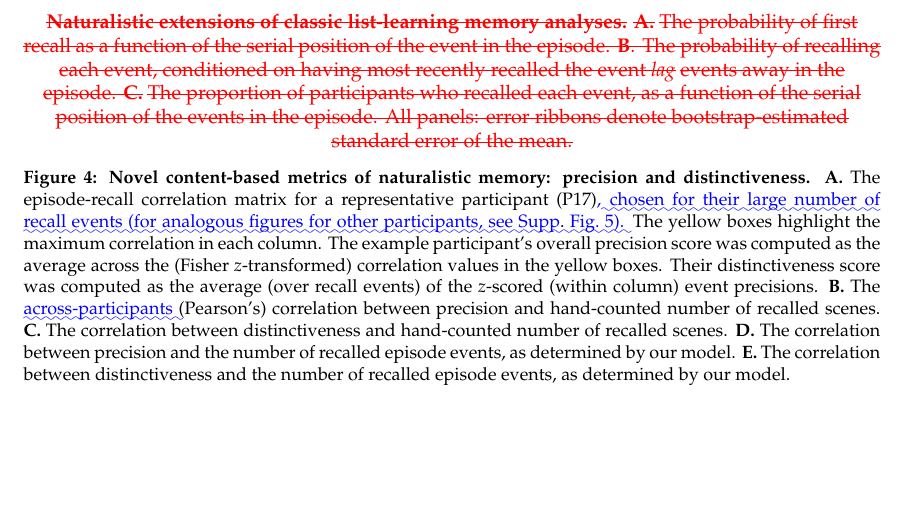
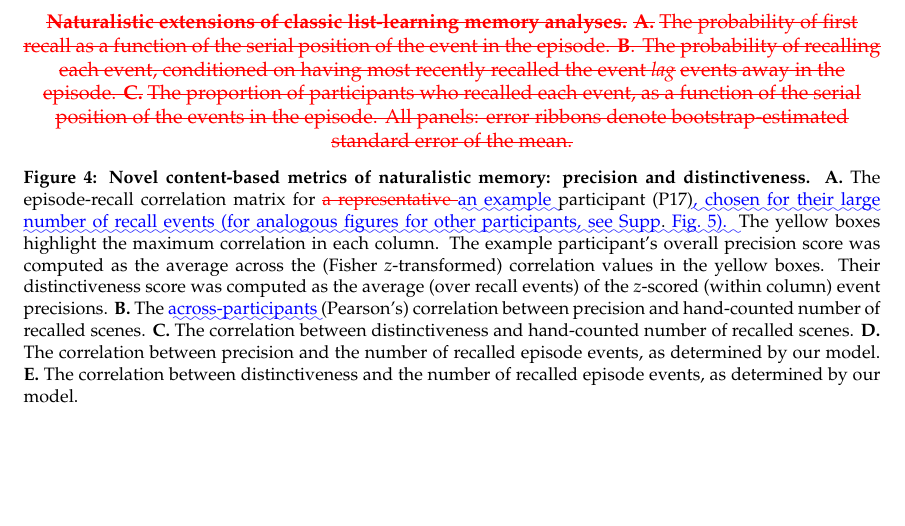
Before and after one commit to ContextLab/sherlock-topic-model-paper, a LaTeX paper (paper/diff.tex): part of page 45 of 49, cut so that both start at the same text. The pictures show the PDF file paper/diff.pdf that the author committed with the source.

Commit message:
recompiled main text, diffs, saved snapshot of reviewer responses doc

```diff
--- a/paper/diff.tex
+++ b/paper/diff.tex
@@ -297,7 +297,7 @@ The above results demonstrate that topic models capture the dynamic conceptual c
 %DIFDELCMD <   \centering
 %DIFDELCMD <   %%%
 \DIFdelendFL \includegraphics[width=1\textwidth]{figs/precision_distinctiveness}
-  \caption{\small \textbf{Novel content-based metrics of naturalistic memory: precision and distinctiveness.} \textbf{A.} The episode-recall correlation matrix for a representative participant (P17)\DIFaddbeginFL \DIFaddFL{, chosen for their large number of recall events (for analogous figures for other participants, see Supp}\DIFaddendFL .\DIFaddbeginFL \DIFaddFL{\ Fig.~\corrmats).  }\DIFaddendFL The yellow boxes highlight the maximum correlation in each column.  The example participant's overall precision score was computed as the average across the (Fisher $z$-transformed) correlation values in the yellow boxes.  Their distinctiveness score was computed as the average (over recall events) of the $z$-scored (within column) event precisions. \textbf{B.} The \DIFaddbeginFL \DIFaddFL{across-participants }\DIFaddendFL (Pearson's) correlation between precision and hand-counted number of recalled scenes.  \textbf{C.} The correlation between distinctiveness and hand-counted number of recalled scenes. \textbf{D.} The correlation between precision and the number of recalled episode events, as determined by our model. \textbf{E.} The correlation between distinctiveness and the number of recalled episode events, as determined by our model.}
+  \caption{\small \textbf{Novel content-based metrics of naturalistic memory: precision and distinctiveness.} \textbf{A.} The episode-recall correlation matrix for \DIFdelbeginFL \DIFdelFL{a representative }\DIFdelendFL \DIFaddbeginFL \DIFaddFL{an example }\DIFaddendFL participant (P17)\DIFaddbeginFL \DIFaddFL{, chosen for their large number of recall events (for analogous figures for other participants, see Supp}\DIFaddendFL .\DIFaddbeginFL \DIFaddFL{\ Fig.~\corrmats).  }\DIFaddendFL The yellow boxes highlight the maximum correlation in each column.  The example participant's overall precision score was computed as the average across the (Fisher $z$-transformed) correlation values in the yellow boxes.  Their distinctiveness score was computed as the average (over recall events) of the $z$-scored (within column) event precisions. \textbf{B.} The \DIFaddbeginFL \DIFaddFL{across-participants }\DIFaddendFL (Pearson's) correlation between precision and hand-counted number of recalled scenes.  \textbf{C.} The correlation between distinctiveness and hand-counted number of recalled scenes. \textbf{D.} The correlation between precision and the number of recalled episode events, as determined by our model. \textbf{E.} The correlation between distinctiveness and the number of recalled episode events, as determined by our model.}
   \label{fig:precision-distinctiveness}
 
 \end{figure}
```
Also changed, not shown: paper/main.tex (+1 -1 lines), paper/admin/NHB Reviewer responses (rev 2).pdf (added), paper/diff.pdf, paper/main.pdf, paper/diff.tex (2 more changed lines).
